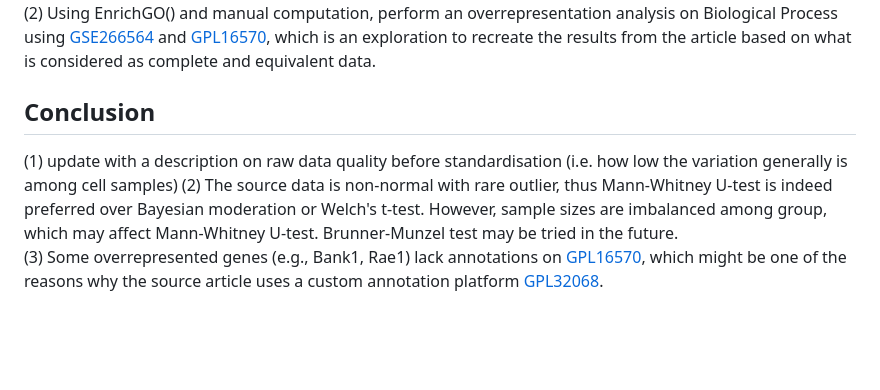
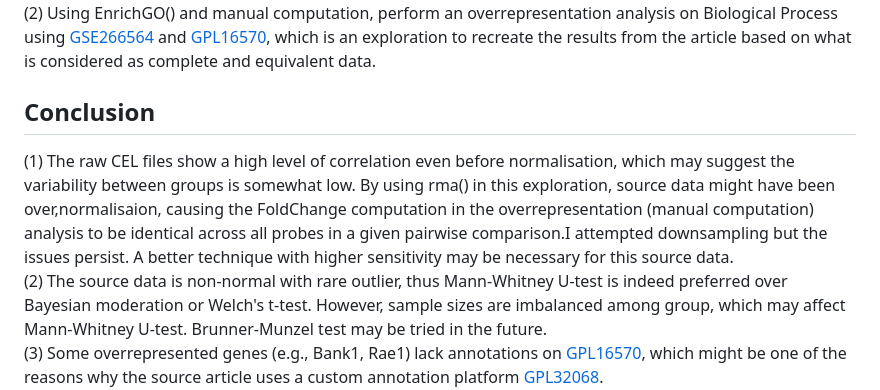
Before and after one commit to Wani2Y/microarray-Gene_Ontology-R, a Markdown page: README.md, the part around the change. Drawn GitHub-style; blank space fills up the shorter version.

Commit message:
Update README.md
update conclusion (1)

```diff
--- a/README.md
+++ b/README.md
@@ -55,7 +55,7 @@ Methods of analysis used by the source article are summarised in the following t
  (2) Using EnrichGO() and manual computation, perform an overrepresentation analysis on Biological Process using [GSE266564](https://www.ncbi.nlm.nih.gov/geo/query/acc.cgi?acc=GSE266564) and [GPL16570](https://www.ncbi.nlm.nih.gov/geo/query/acc.cgi?acc=GPL16570), which is an exploration to recreate the results from the article based on what is considered as complete and equivalent data.<br>
 
  ## Conclusion
- (1) update with a description on raw data quality before standardisation (i.e. how low the variation generally is among cell samples)
+ (1) The raw CEL files show a high level of correlation even before normalisation, which may suggest the variability between groups is somewhat low. By using rma() in this exploration, source data might have been over,normalisaion, causing the FoldChange computation in the overrepresentation (manual computation) analysis to be identical across all probes in a given pairwise comparison.I attempted downsampling but the issues persist. A better technique with higher sensitivity may be necessary for this source data.<br>
  (2) The source data is non-normal with rare outlier, thus Mann-Whitney U-test is indeed preferred over Bayesian moderation or Welch's t-test. However, sample sizes are imbalanced among group, which may affect Mann-Whitney U-test. Brunner-Munzel test may be tried in the future.<br>
  (3) Some overrepresented genes (e.g., Bank1, Rae1) lack annotations on [GPL16570](https://www.ncbi.nlm.nih.gov/geo/query/acc.cgi?acc=GPL16570), which might be one of the reasons why the source article uses a custom annotation platform [GPL32068](https://www.ncbi.nlm.nih.gov/geo/query/acc.cgi?acc=GPL32068). <br>
  (4) Of the 11 overrepresented genes reported in the asymptomatic group in the source article, 4 are recovered from this project, namely RAE1, BANK1, NUP107, and CD79B.<br>
```
